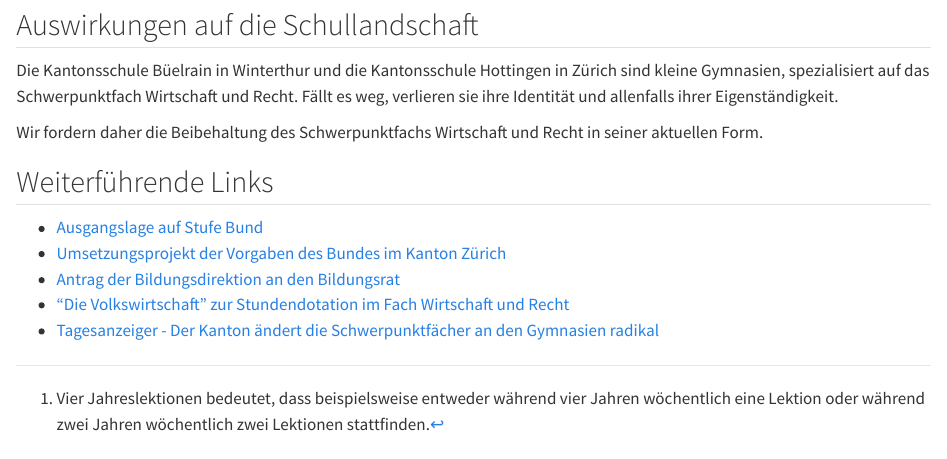
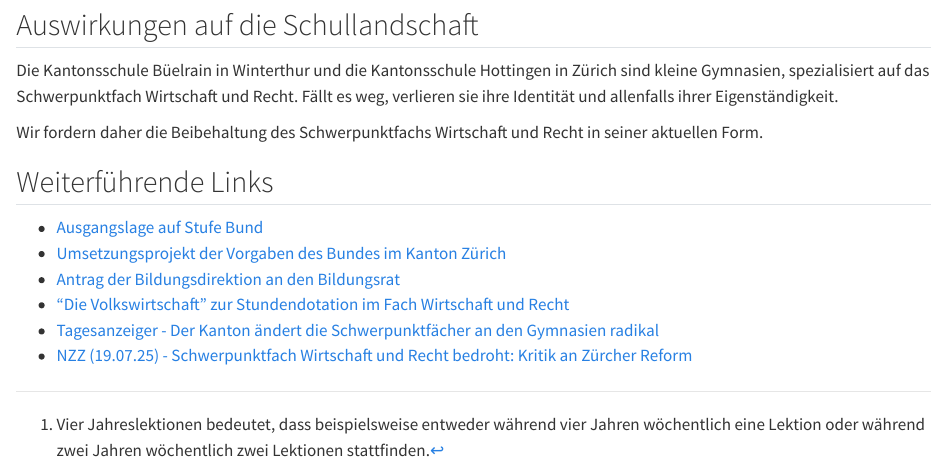
Before and after one commit to pro-sp-wr/argumentarium, a Quarto document (index.qmd): the page in a window 1100 px wide, from 960 px down. Rendered offline with R 4.5, knitr and Pandoc in place of Quarto, with nearby package versions.

Commit message:
Ergänze den Zeitungsartikel aus der heutigen NZZ

```diff
--- a/index.qmd
+++ b/index.qmd
@@ -71,6 +71,9 @@ aktuellen Form.
 * <a href="https://www.zh.ch/de/bildungsdirektion/generalsekretariat-der-bildungsdirektion/bildungsrat/suche-bildungsratsbeschluesse/2024-brb-05.html"  target="_blank">Antrag der Bildungsdirektion an den Bildungsrat</a>
 * <a href="https://dievolkswirtschaft.ch/de/2025/06/wirtschaft-und-recht-als-maturitaetsfach-fuer-alle/#:~:text=Ausreichende%20Stundenzahl%20wichtig,erhalten%20bleiben%20sollte."  target="_blank">"Die Volkswirtschaft" zur Stundendotation im Fach Wirtschaft und Recht</a>
 * <a href="https://www.tagesanzeiger.ch/gymnasium-zuerich-das-sind-die-zwoelf-neuen-schwerpunktfaecher-412150645711?utm_source=chatgpt.com"  target="_blank">Tagesanzeiger - Der Kanton ändert die Schwerpunktfächer an den Gymnasien radikal</a>
+* <a
+  href="https://www.nzz.ch/zuerich/schulfach-wirtschaft-und-recht-bedroht-kritik-an-zuercher-reform-ld.189262ta7"
+  target="_blank">NZZ (19.07.25) - Schwerpunktfach Wirtschaft und Recht bedroht: Kritik an Zürcher Reform</a>
 
 
 
```
Also changed, not shown: docs/search.json, 5 other files.
